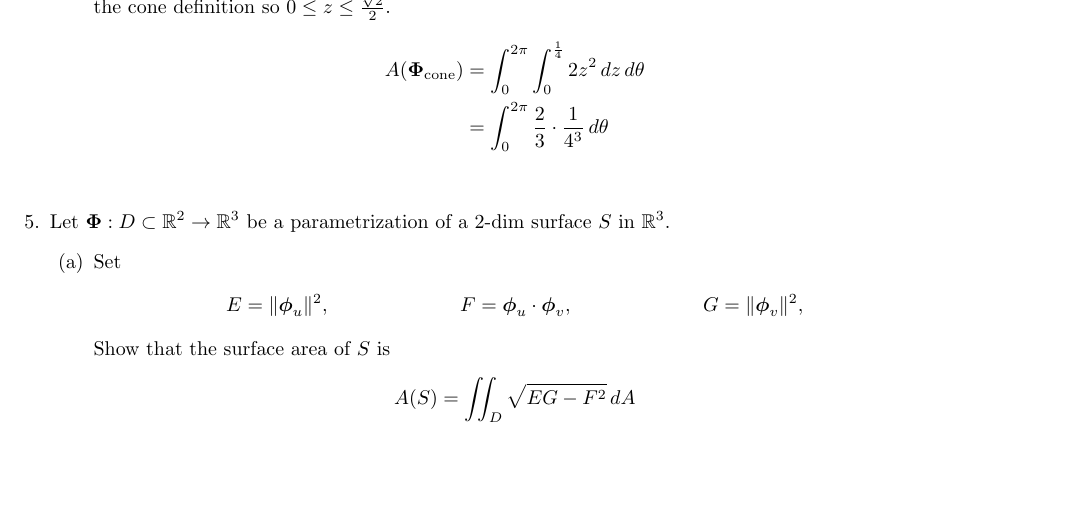
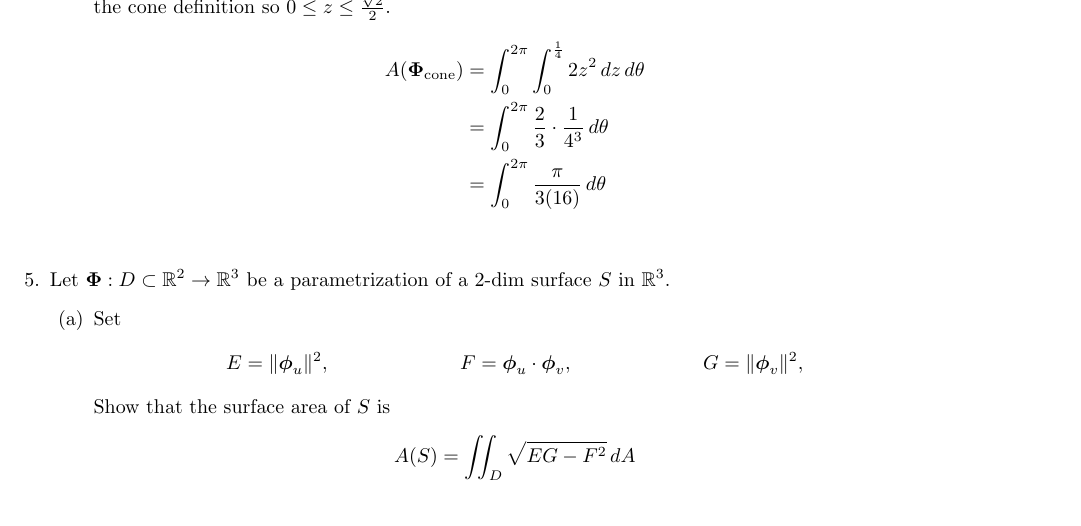
Before and after one commit to poonkeegan/school, a LaTeX document (matb42/a7.tex): part of page 3 of 5, cut so that both start at the same text, the shorter picture padded with empty space. Compiled offline with pdfLaTeX.

Commit message:
Tue Mar  6 16:55:00 EST 2018

```diff
--- a/matb42/a7.tex
+++ b/matb42/a7.tex
@@ -107,6 +107,7 @@ Mar 13th 2018}
         \begin{align*}
             A(\boldsymbol \Phi_{\text{cone}}) &= \int_0^{2\pi}\int_0^{\frac{1}{4}} 2z^2 \, dz \, d\theta \\
             &= \int_0^{2\pi}\frac{2}{3}\cdot \frac{1}{4^3} \, d\theta \\
+            &= \int_0^{2\pi}\frac{\pi}{3(16)}\, d\theta \\
         \end{align*}
     \end{enumerate}
 
```
Also changed, not shown: matb42/a7.pdf.
